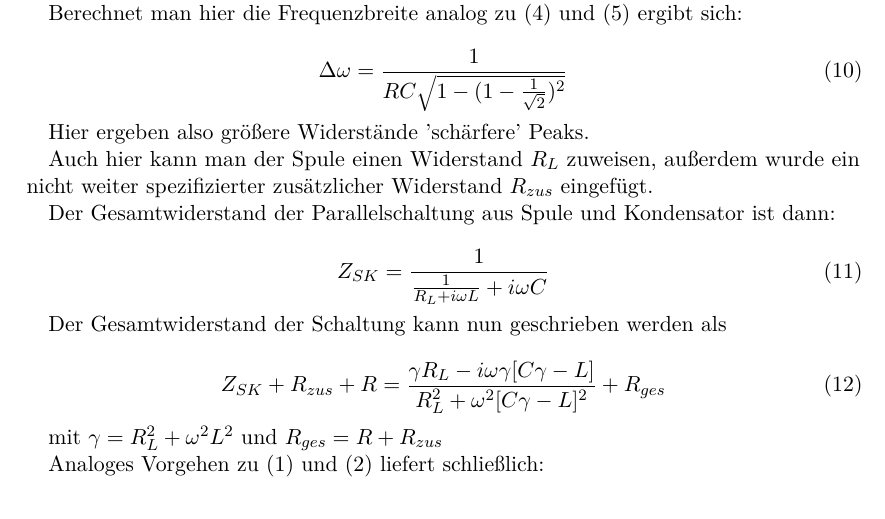
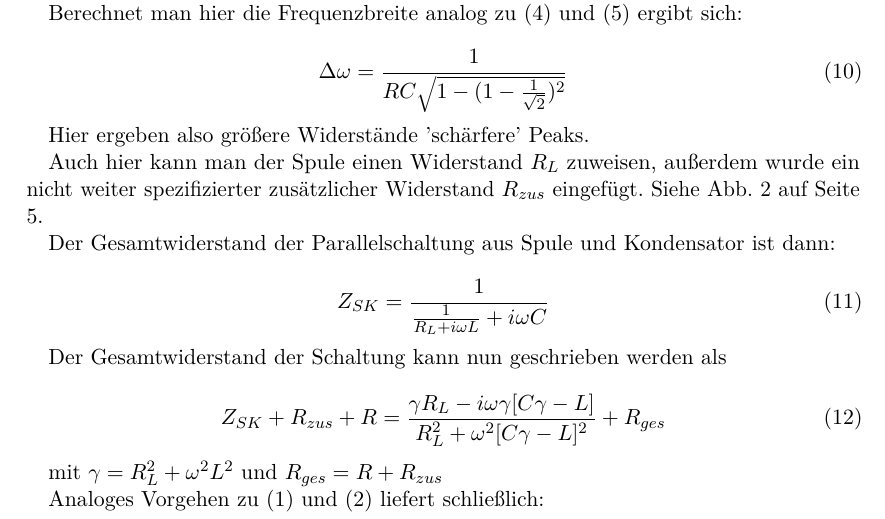
Before and after one commit to vale/PP, a LaTeX document (versuch_1/protokoll.tex, which reads versuch_1/theorie.tex): part of page 4 of 7, cut so that both start at the same text. Compiled offline with pdfLaTeX.

Commit message:
modified:   protokoll.pdf 	modified:   theorie.tex

```diff
--- a/versuch_1/theorie.tex
+++ b/versuch_1/theorie.tex
@@ -86,7 +86,7 @@ Berechnet man hier die Frequenzbreite analog zu (4) und (5) ergibt sich:
 Hier ergeben also größere Widerstände 'schärfere' Peaks.
 
 
-Auch hier kann man der Spule einen Widerstand $R_L$ zuweisen, außerdem wurde ein nicht weiter spezifizierter zusätzlicher Widerstand $R_{zus}$ eingefügt.
+Auch hier kann man der Spule einen Widerstand $R_L$ zuweisen, außerdem wurde ein nicht weiter spezifizierter zusätzlicher Widerstand $R_{zus}$ eingefügt. Siehe Abb. \ref{plan:sperr-R_L} auf Seite \pageref{plan:sperr-R_L}.
 \begin{figure}
 \centering
 \begin{circuitikz}
```
Also changed, not shown: versuch_1/protokoll.pdf.
